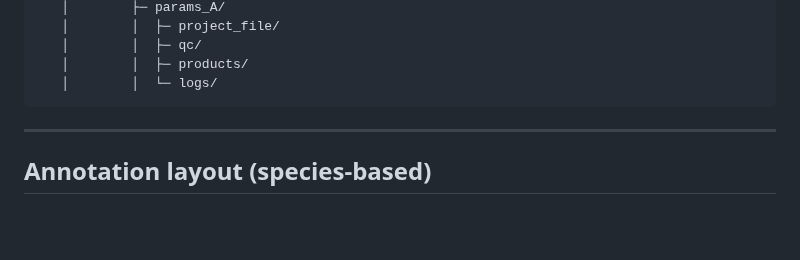
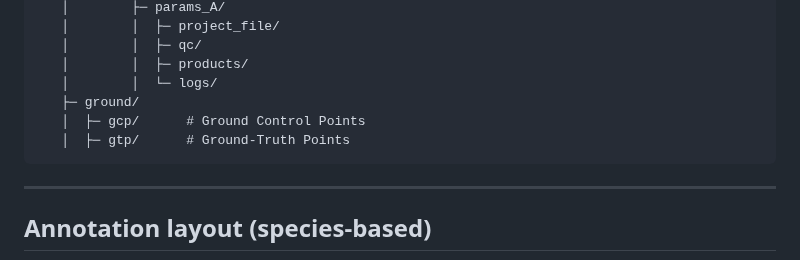
Before and after one commit to Narmilan-A/Smart-Vegetation-Mapping-Workshop, a Markdown page: additional_resources/AQIRF_folder_structure_v6.md, the part around the change. GitHub-like rendering; blank space fills up the shorter version.

````diff
--- a/additional_resources/AQIRF_folder_structure_v6.md
+++ b/additional_resources/AQIRF_folder_structure_v6.md
@@ -70,8 +70,10 @@ sites/<site>/
    │        │  ├─ qc/
    │        │  ├─ products/
    │        │  └─ logs/
+   ├─ ground/
+   │  ├─ gcp/      # Ground Control Points
+   │  ├─ gtp/      # Ground-Truth Points
 ```
-
 ---
 
 ## Annotation layout (species-based)
````
